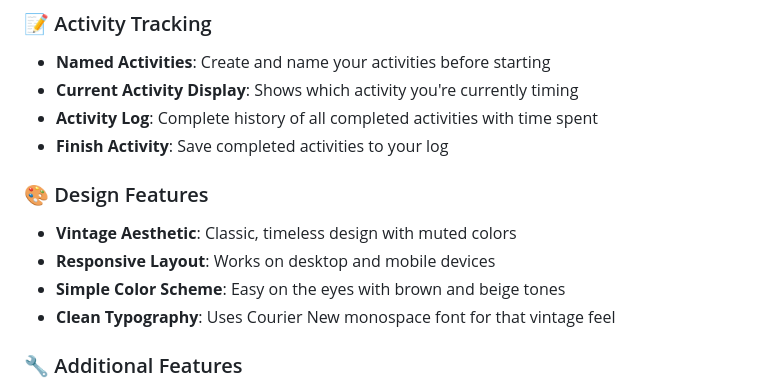
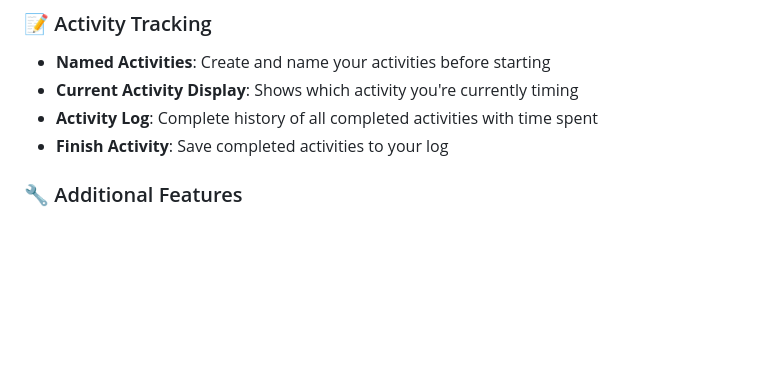
Before and after one commit to TalhaRehmanMTRKT/trk-utils-stopwatch, a Markdown page: README.md, the part around the change. Rendered like a GitHub page; blank space fills up the shorter version.

```diff
--- a/README.md
+++ b/README.md
@@ -15,11 +15,6 @@ A vintage-styled stopwatch application for tracking time spent on various activi
 - **Activity Log**: Complete history of all completed activities with time spent
 - **Finish Activity**: Save completed activities to your log
 
-### 🎨 Design Features
-- **Vintage Aesthetic**: Classic, timeless design with muted colors
-- **Responsive Layout**: Works on desktop and mobile devices
-- **Simple Color Scheme**: Easy on the eyes with brown and beige tones
-- **Clean Typography**: Uses Courier New monospace font for that vintage feel
 
 ### 🔧 Additional Features
 - **Clear All**: Reset all activities and start fresh
```
